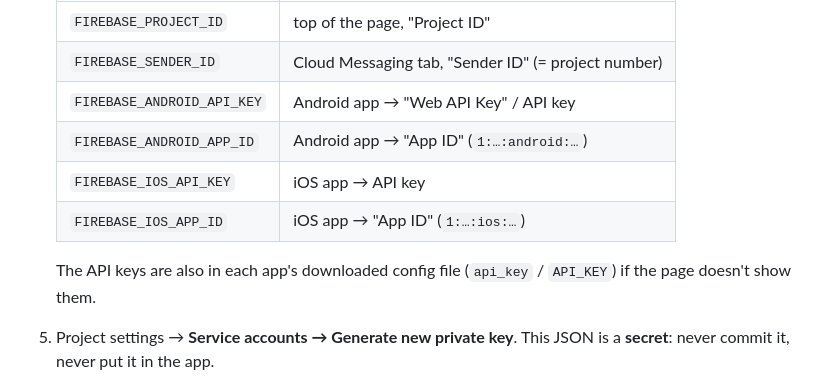
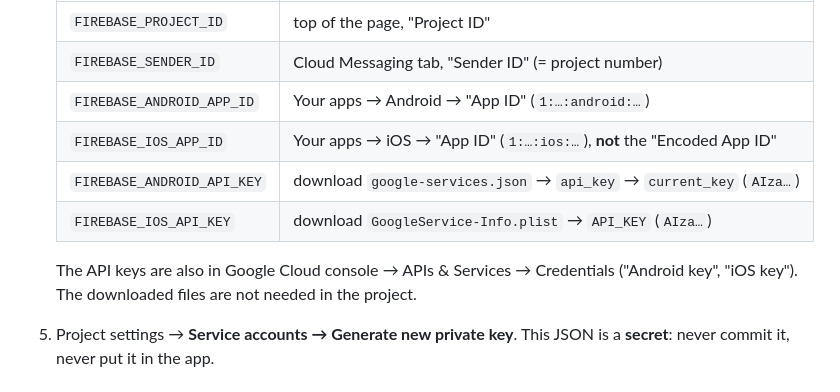
Before and after one commit to shwailbmg-cyber/matchiko, a Markdown page: docs/PUSH.md, the part around the change. Rendered like a GitHub page.

Commit message:
docs: where to find the Firebase API keys and App IDs
Co-Authored-By: Claude Opus 5.5 <noreply@anthropic.com>
Claude-Session: https://claude.ai/code/session_01Rd8kB6ozqrM9GheNi3ECdu

```diff
--- a/docs/PUSH.md
+++ b/docs/PUSH.md
@@ -24,13 +24,14 @@ there is just no push.
    |---|---|
    | `FIREBASE_PROJECT_ID` | top of the page, "Project ID" |
    | `FIREBASE_SENDER_ID` | Cloud Messaging tab, "Sender ID" (= project number) |
-   | `FIREBASE_ANDROID_API_KEY` | Android app → "Web API Key" / API key |
-   | `FIREBASE_ANDROID_APP_ID` | Android app → "App ID" (`1:…:android:…`) |
-   | `FIREBASE_IOS_API_KEY` | iOS app → API key |
-   | `FIREBASE_IOS_APP_ID` | iOS app → "App ID" (`1:…:ios:…`) |
+   | `FIREBASE_ANDROID_APP_ID` | Your apps → Android → "App ID" (`1:…:android:…`) |
+   | `FIREBASE_IOS_APP_ID` | Your apps → iOS → "App ID" (`1:…:ios:…`), **not** the "Encoded App ID" |
+   | `FIREBASE_ANDROID_API_KEY` | download `google-services.json` → `api_key` → `current_key` (`AIza…`) |
+   | `FIREBASE_IOS_API_KEY` | download `GoogleService-Info.plist` → `API_KEY` (`AIza…`) |
 
-   The API keys are also in each app's downloaded config file
-   (`api_key` / `API_KEY`) if the page doesn't show them.
+   The API keys are also in Google Cloud console → APIs & Services →
+   Credentials ("Android key", "iOS key"). The downloaded files are not
+   needed in the project.
 5. Project settings → **Service accounts → Generate new private key**.
    This JSON is a **secret**: never commit it, never put it in the app.
 
```
